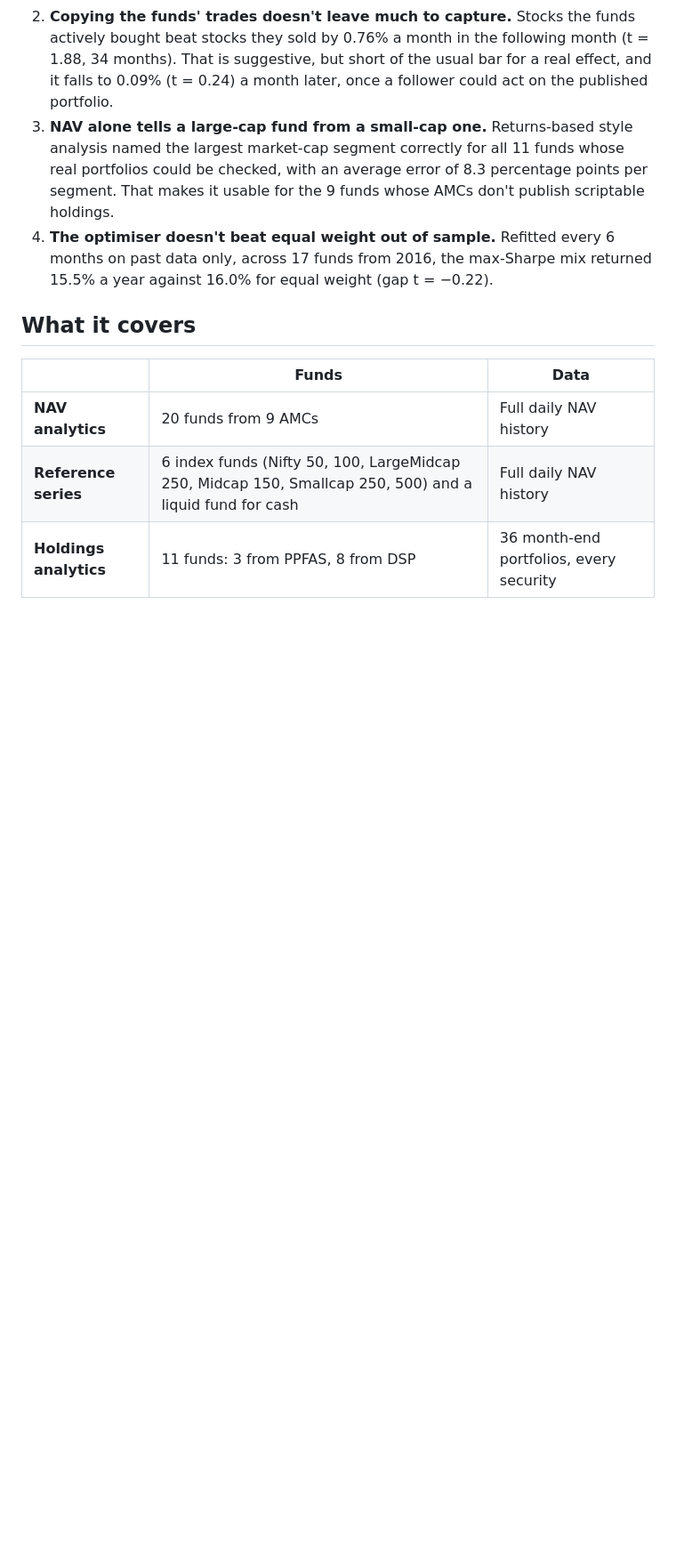
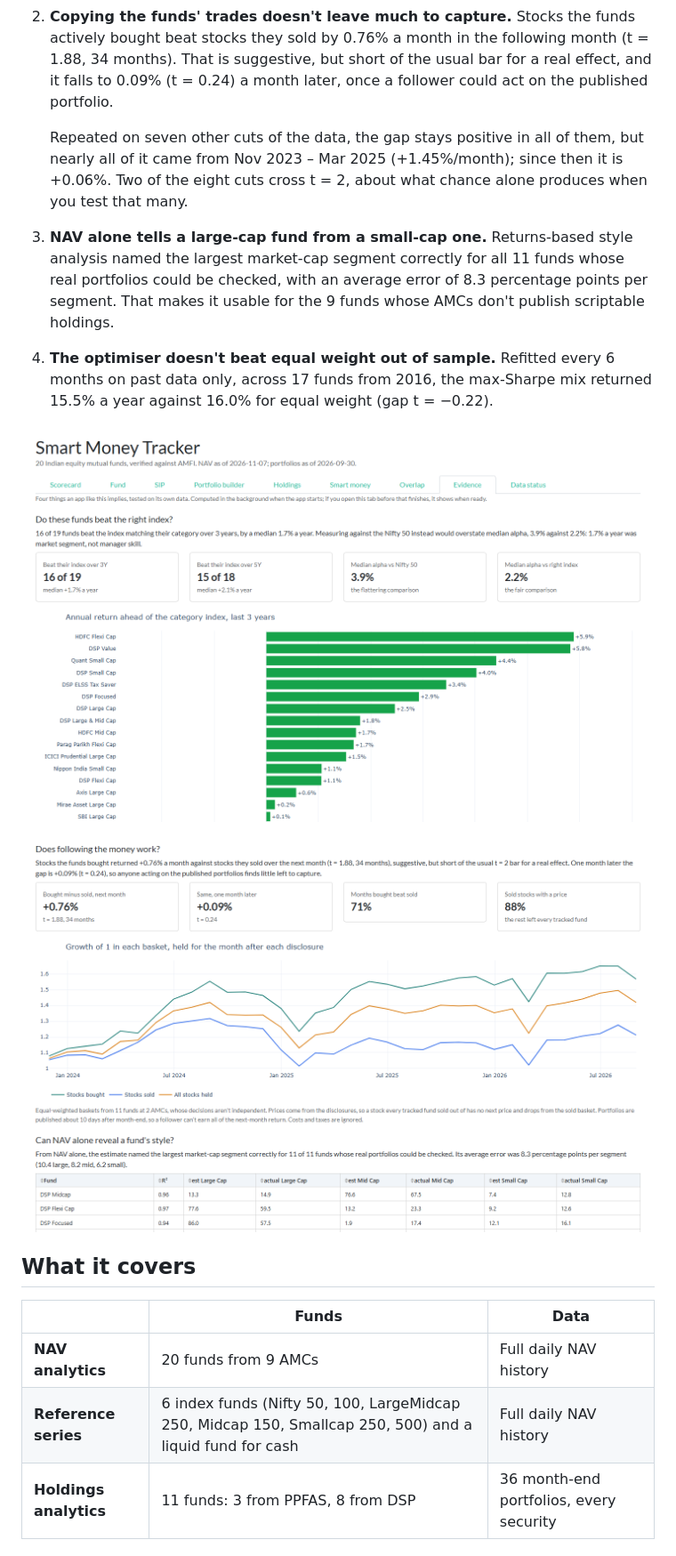
Before and after one commit to eeshsaxena/smart-money-tracker, a Markdown page: README.md, the part around one of its changes. Shown at 89% size. GitHub-like rendering; pictures changed too: docs/evidence-flows.png (added), docs/evidence.png (added); blank space fills up the shorter version.

```diff
--- a/README.md
+++ b/README.md
@@ -25,8 +25,14 @@ python -m pytest             # 122 offline tests
 
 1. **Half of the measured alpha was benchmark choice.** 16 of 19 funds beat the index matching their category over 3 years, by a median 1.7% a year. Measured against the Nifty 50 instead, median alpha is 3.9% rather than 2.2%: a small-cap fund gets credit for the small-cap premium. These are large, surviving, well-known funds, so the beat rate isn't representative of active funds.
 2. **Copying the funds' trades doesn't leave much to capture.** Stocks the funds actively bought beat stocks they sold by 0.76% a month in the following month (t = 1.88, 34 months). That is suggestive, but short of the usual bar for a real effect, and it falls to 0.09% (t = 0.24) a month later, once a follower could act on the published portfolio.
+
+   Repeated on seven other cuts of the data, the gap stays positive in all of them, but nearly all of it came from Nov 2023 – Mar 2025 (+1.45%/month); since then it is +0.06%. Two of the eight cuts cross t = 2, about what chance alone produces when you test that many.
 3. **NAV alone tells a large-cap fund from a small-cap one.** Returns-based style analysis named the largest market-cap segment correctly for all 11 funds whose real portfolios could be checked, with an average error of 8.3 percentage points per segment. That makes it usable for the 9 funds whose AMCs don't publish scriptable holdings.
 4. **The optimiser doesn't beat equal weight out of sample.** Refitted every 6 months on past data only, across 17 funds from 2016, the max-Sharpe mix returned 15.5% a year against 16.0% for equal weight (gap t = −0.22).
+
+![Evidence tab: each fund against the index matching its category](docs/evidence.png)
+
+![Evidence tab: returns of the stocks the funds bought and sold](docs/evidence-flows.png)
 
 ## What it covers
 
```
Also changed, not shown: other parts of README.md (+6 -2 lines), FINDINGS.md (+13 -0 lines), docs/holdings.png (added), docs/scorecard.png (added), 6 other files.
